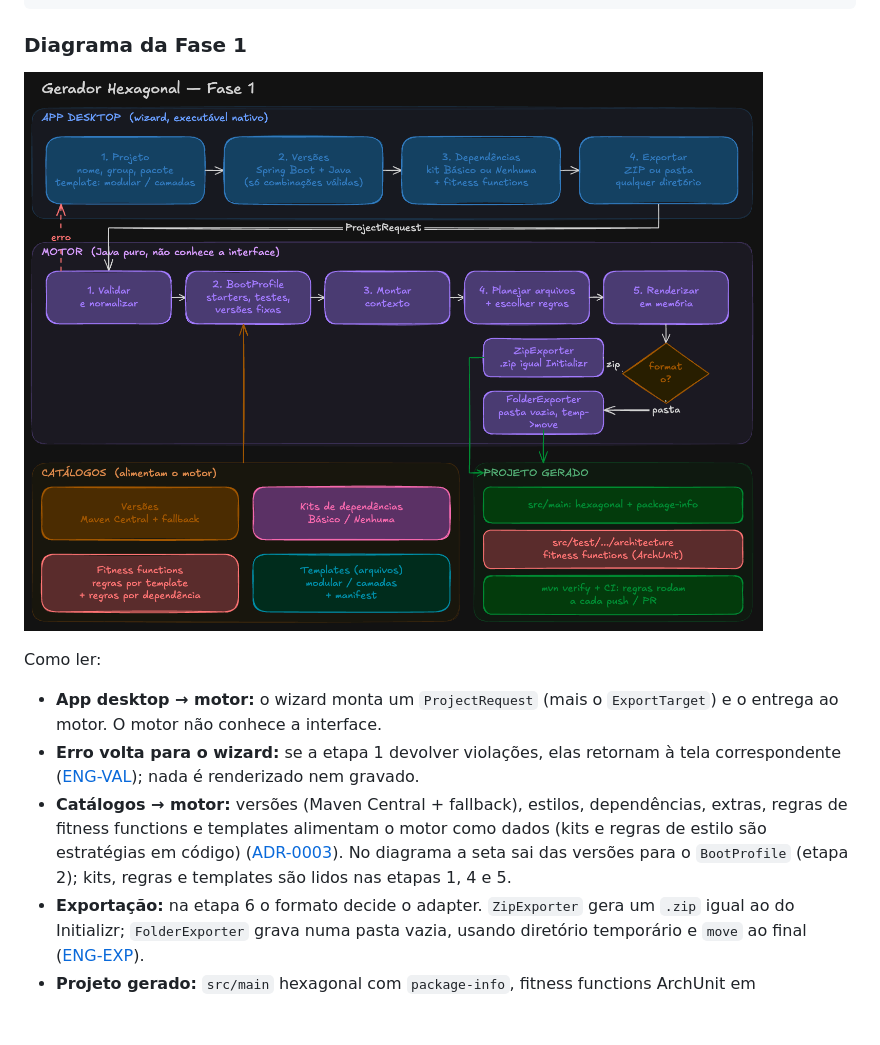
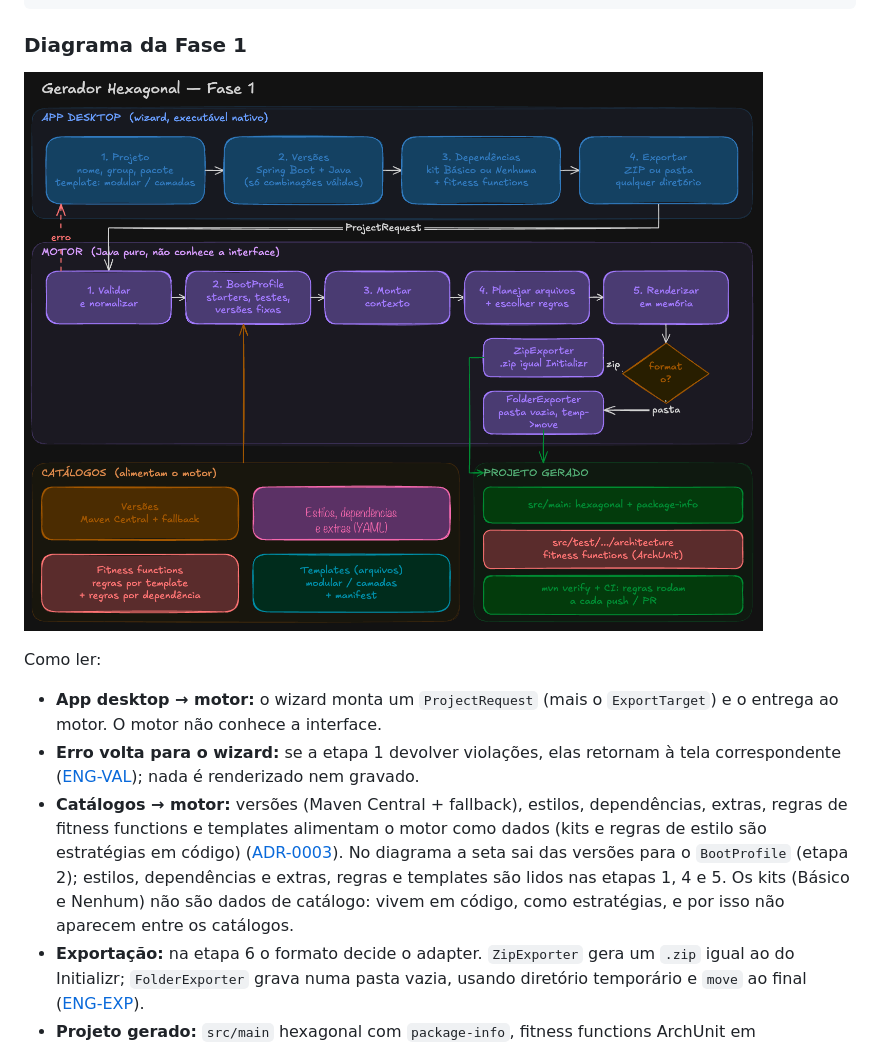
Before and after one commit to arthur-souto/archwright, a Markdown page: docs/architecture/ARCHITECTURE.md, the part around the change. GitHub-like rendering; pictures changed too: docs/architecture/images/visao-geral-fase-1.png; blank space fills up the shorter version.

```diff
--- a/docs/architecture/ARCHITECTURE.md
+++ b/docs/architecture/ARCHITECTURE.md
@@ -27,7 +27,7 @@ Como ler:
 
 - **App desktop → motor:** o wizard monta um `ProjectRequest` (mais o `ExportTarget`) e o entrega ao motor. O motor não conhece a interface.
 - **Erro volta para o wizard:** se a etapa 1 devolver violações, elas retornam à tela correspondente ([ENG-VAL](#etapa-1--validar-e-normalizar-eng-val)); nada é renderizado nem gravado.
-- **Catálogos → motor:** versões (Maven Central + fallback), estilos, dependências, extras, regras de fitness functions e templates alimentam o motor como dados (kits e regras de estilo são estratégias em código) ([ADR-0003](../adr/0003-templates-e-catalogos-como-dados.md)). No diagrama a seta sai das versões para o `BootProfile` (etapa 2); kits, regras e templates são lidos nas etapas 1, 4 e 5.
+- **Catálogos → motor:** versões (Maven Central + fallback), estilos, dependências, extras, regras de fitness functions e templates alimentam o motor como dados (kits e regras de estilo são estratégias em código) ([ADR-0003](../adr/0003-templates-e-catalogos-como-dados.md)). No diagrama a seta sai das versões para o `BootProfile` (etapa 2); estilos, dependências e extras, regras e templates são lidos nas etapas 1, 4 e 5. Os kits (Básico e Nenhum) não são dados de catálogo: vivem em código, como estratégias, e por isso não aparecem entre os catálogos.
 - **Exportação:** na etapa 6 o formato decide o adapter. `ZipExporter` gera um `.zip` igual ao do Initializr; `FolderExporter` grava numa pasta vazia, usando diretório temporário e `move` ao final ([ENG-EXP](#etapa-6--exportar-eng-exp)).
 - **Projeto gerado:** `src/main` hexagonal com `package-info`, fitness functions ArchUnit em `src/test/.../architecture` e `mvn verify` + CI, de modo que as regras rodam a cada push/PR ([GENERATED_PROJECT](../contracts/GENERATED_PROJECT.md)).
 
```
Also changed, not shown: 4 other files.
